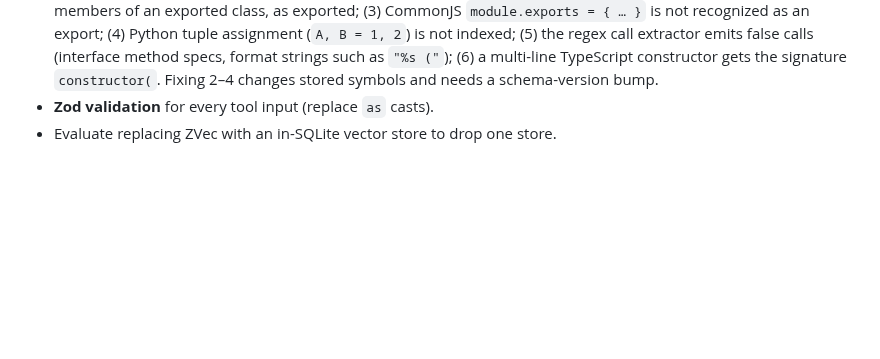
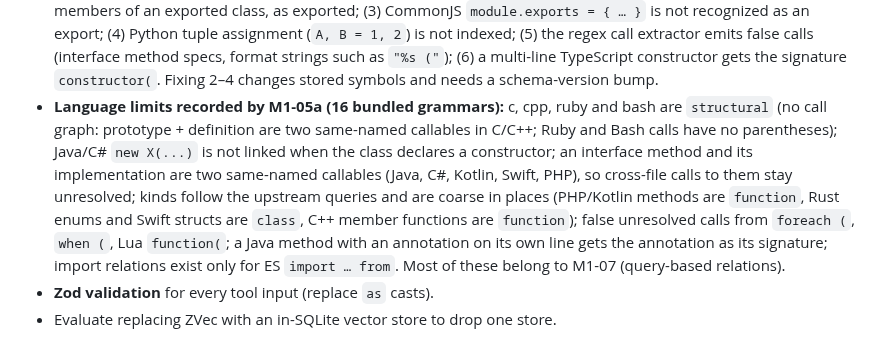
Before and after one commit to ocsen-hoc-code/hesman-mcp, a Markdown page: tasks/STATUS.md, the part around the change. Drawn GitHub-style; blank space fills up the shorter version.

Commit message:
docs(tasks): record M1-05a merge and language limits
Co-Authored-By: Claude Opus 5.5 (1M context) <noreply@anthropic.com>

```diff
--- a/tasks/STATUS.md
+++ b/tasks/STATUS.md
@@ -110,5 +110,6 @@ Publishing to npm: the owner decided on 2026-10-11 not to publish yet, so M2-06
 - **Agent-rules follow-ups from M2-07:** the effect of the guidance block on real agent tool usage was **not measured** (needs the answer-quality eval or a manual before/after run); `hesman setup --rules` leaves `<file>.hesman.bak` backups (e.g. `CLAUDE.md.hesman.bak`) inside the repository, where they can be committed by accident — skip backups for instruction files or document a `.gitignore` entry; VS Code's Local agent only reads `.github/copilot-instructions.md` when `github.copilot.chat.codeGeneration.useInstructionFiles` is enabled, which setup does not mention; `hesman remove` only cleans the current project; per-client instruction-file facts came from doc summaries and were not tested against real clients.
 - **Doctor follow-ups from M2-05:** project-scope config files, the `env` block of an entry and the PATH a desktop app really gets are not checked; `--client` parsing and aliases are duplicated from `setup.ts` (export `parseOptions` and share it); the registry check for `npx` entries has no offline flag (unreachable is only a warning).
 - **Extraction bugs found by the conformance suite (M1-03), recorded as `knownGaps` in `tests/fixtures/languages/*/expected.json`:** (1) JSX/TSX files parsed with the TypeScript grammar produce 11–14 ERROR nodes and an arrow-function component is indexed as `variable` (fixed by M1-05's separate `tsx`/`javascript` entries); (2) `isNodeExported` reports declarations local to an exported function, and `private` members of an exported class, as exported; (3) CommonJS `module.exports = { … }` is not recognized as an export; (4) Python tuple assignment (`A, B = 1, 2`) is not indexed; (5) the regex call extractor emits false calls (interface method specs, format strings such as `"%s ("`); (6) a multi-line TypeScript constructor gets the signature `constructor(`. Fixing 2–4 changes stored symbols and needs a schema-version bump.
+- **Language limits recorded by M1-05a (16 bundled grammars):** c, cpp, ruby and bash are `structural` (no call graph: prototype + definition are two same-named callables in C/C++; Ruby and Bash calls have no parentheses); Java/C# `new X(...)` is not linked when the class declares a constructor; an interface method and its implementation are two same-named callables (Java, C#, Kotlin, Swift, PHP), so cross-file calls to them stay unresolved; kinds follow the upstream queries and are coarse in places (PHP/Kotlin methods are `function`, Rust enums and Swift structs are `class`, C++ member functions are `function`); false unresolved calls from `foreach (`, `when (`, Lua `function(`; a Java method with an annotation on its own line gets the annotation as its signature; import relations exist only for ES `import … from`. Most of these belong to M1-07 (query-based relations).
 - **Zod validation** for every tool input (replace `as` casts).
 - Evaluate replacing ZVec with an in-SQLite vector store to drop one store.
```
Also changed, not shown: tasks/M1-05-grammar-delivery.md (+1 -0 lines).
